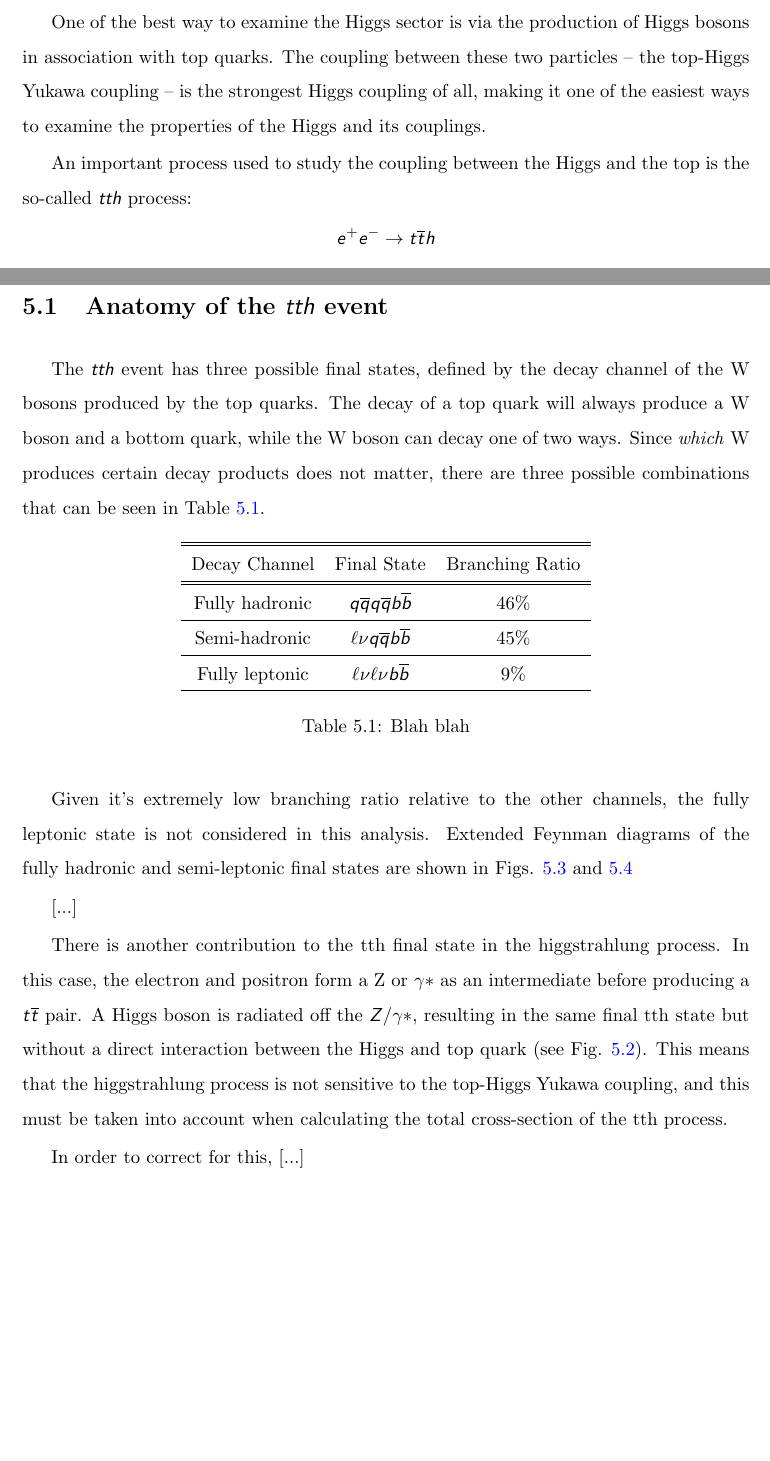
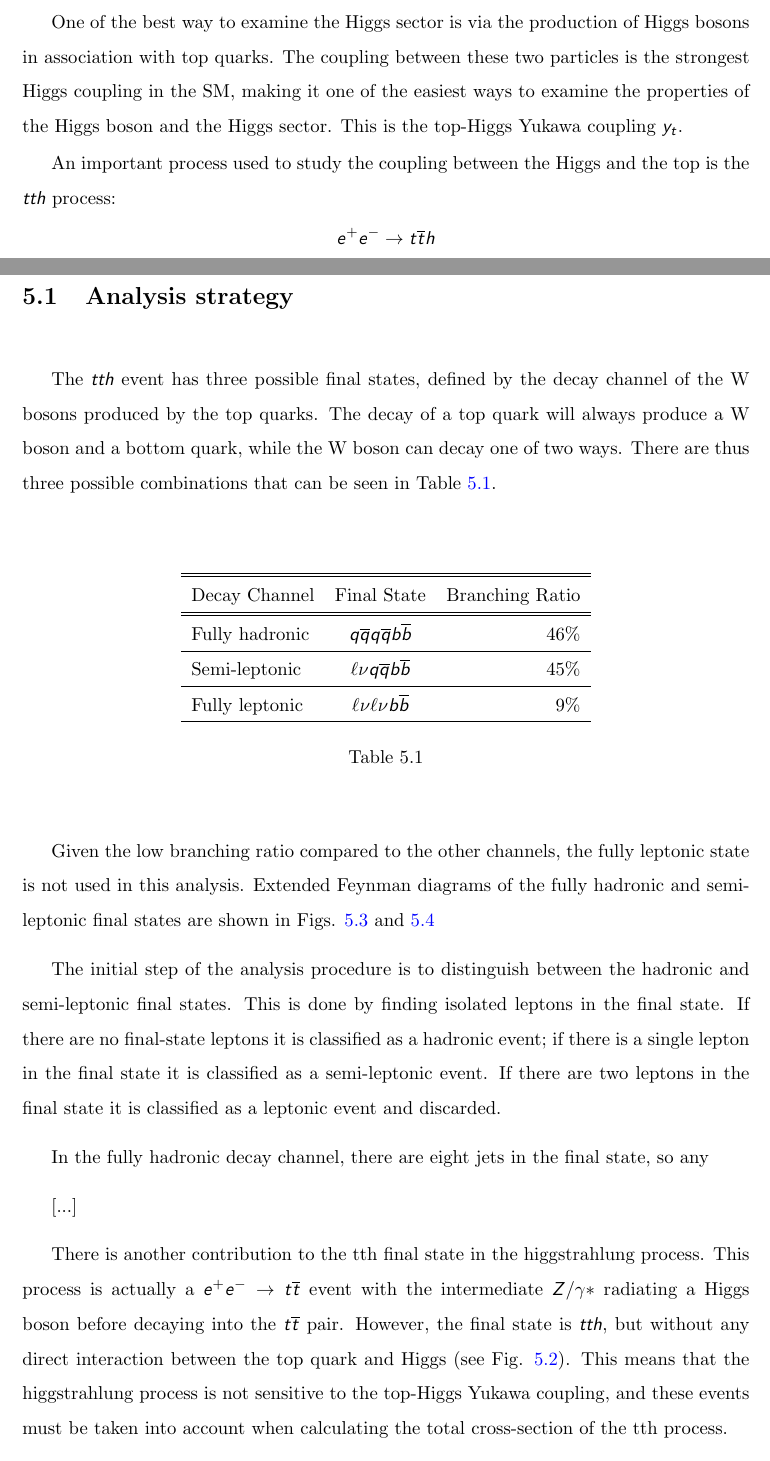
Before and after one commit to tcoates3/thesis, a LaTeX thesis (texfiles/thesisMain.tex, which reads texfiles/chapter-clicanalysis.tex): two parts of pages 59 and 61 of 71, joined at a grey line, cut so that both start at the same text, the shorter picture padded with empty space. Compiled offline with pdfLaTeX.

Commit message:
Update to analysis chapter; recompiled PDF

```diff
--- a/texfiles/chapter-clicanalysis.tex
+++ b/texfiles/chapter-clicanalysis.tex
@@ -5,9 +5,9 @@
 
 One of the primary goals of future lepton colliders is to become ``Higgs factories'' -- machines that can produce large numbers of Higgs bosons in a variety of final states, allowing the Higgs sector of the \acrlong{SM} to be probed with unprecedented accuracy and coverage.
 
-One of the best way to examine the Higgs sector is via the production of Higgs bosons in association with top quarks. The coupling between these two particles -- the top-Higgs Yukawa coupling -- is the strongest Higgs coupling of all, making it one of the easiest ways to examine the properties of the Higgs and its couplings.
+One of the best way to examine the Higgs sector is via the production of Higgs bosons in association with top quarks. The coupling between these two particles is the strongest Higgs coupling in the \acrshort{SM}, making it one of the easiest ways to examine the properties of the Higgs boson and the Higgs sector. This is the top-Higgs Yukawa coupling $y_t$.
 
-An important process used to study the coupling between the Higgs and the top is the so-called $tth$ process:
+An important process used to study the coupling between the Higgs and the top is the $tth$ process:
 $$
 e^+ e^- \rightarrow t\overline{t}h
 $$
@@ -61,35 +62,37 @@ This chapter describes an analysis performed to attain a precision on the measur
 	\label{figure:physics/SM/feynman-tth}
 \end{figure}
 
-\section{Anatomy of the $tth$ event}
+\section{Analysis strategy}
 %Papers for top-Higgs Yukawa coupling, tth, and the analysis process:
 %https://arxiv.org/pdf/1807.02441.pdf
 %http://cds.cern.ch/record/1690648/files/LCD_tth_note.pdf?version=1
 %http://cds.cern.ch/record/1982243/files/CLICdp-Note-2015-001.pdf?version=1
 %https://arxiv.org/pdf/1608.07538.pdf
 
-The $tth$ event has three possible final states, defined by the decay channel of the W bosons produced by the top quarks. The decay of a top quark will always produce a W boson and a bottom quark, while the W boson can decay one of two ways. Since \textit{which} W produces certain decay products does not matter, there are three possible combinations that can be seen in Table \ref{table:physics/final-states}.
+The $tth$ event has three possible final states, defined by the decay channel of the W bosons produced by the top quarks. The decay of a top quark will always produce a W boson and a bottom quark, while the W boson can decay one of two ways. There are thus three possible combinations that can be seen in Table \ref{table:physics/final-states}. \\
 
 \begin{table}[h]
 \centering
-	\begin{tabular}{ c c c }
+	\begin{tabular}{ l c r }
 	\hline \hline
 	Decay Channel & Final State & Branching Ratio \\ \hline \hline
 	Fully hadronic & $q\overline{q}q\overline{q}b\overline{b}$ & 46\% \\ \hline
-	Semi-hadronic &  $\ell \nu q\overline{q}b\overline{b}$ & 45\% \\ \hline
+	Semi-leptonic &  $\ell \nu q\overline{q}b\overline{b}$ & 45\% \\ \hline
 	Fully leptonic & $\ell \nu \ell \nu b\overline{b}$ & 9\% \\ \hline
 	\end{tabular}
-	\caption{Blah blah}
+	\caption{ }
 	\label{table:physics/final-states}
 \end{table}
 
-Given it's extremely low branching ratio relative to the other channels, the fully leptonic state is not considered in this analysis. Extended Feynman diagrams of the fully hadronic and semi-leptonic final states are shown in Figs. \ref{figure:physics/SM/feynman-tth-hadronic} and \ref{figure:physics/SM/feynman-tth-semileptonic}
+Given the low branching ratio compared to the other channels, the fully leptonic state is not used in this analysis. Extended Feynman diagrams of the fully hadronic and semi-leptonic final states are shown in Figs. \ref{figure:physics/SM/feynman-tth-hadronic} and \ref{figure:physics/SM/feynman-tth-semileptonic}
+
+The initial step of the analysis procedure is to distinguish between the hadronic and semi-leptonic final states. This is done by finding isolated leptons in the final state. If there are no final-state leptons it is classified as a hadronic event; if there is a single lepton in the final state it is classified as a semi-leptonic event. If there are two leptons in the final state it is classified as a leptonic event and discarded.
+
+In the fully hadronic decay channel, there are eight jets in the final state, so any
 
 [...]
 
-There is another contribution to the tth final state in the higgstrahlung process. In this case, the electron and positron form a Z or $\gamma *$ as an intermediate before producing a $t \overline{t}$ pair. A Higgs boson is radiated off the $Z/\gamma *$, resulting in the same final tth state but without a direct interaction between the Higgs and top quark (see Fig. \ref{figure:physics/SM/higgstrahlung}). This means that the higgstrahlung process is not sensitive to the top-Higgs Yukawa coupling, and this must be taken into account when calculating the total cross-section of the tth process.
-
-In order to correct for this, [...]
+There is another contribution to the tth final state in the higgstrahlung process. This process is actually a $e^+e^- \rightarrow t\overline{t} $ event with the intermediate $Z/\gamma *$ radiating a Higgs boson before decaying into the $t\overline{t}$ pair. However, the final state is $tth$, but without any direct interaction between the top quark and Higgs (see Fig. \ref{figure:physics/SM/higgstrahlung}). This means that the higgstrahlung process is not sensitive to the top-Higgs Yukawa coupling, and these events must be taken into account when calculating the total cross-section of the tth process.
 
 \begin{figure}[h]
 	\centering
```
Also changed, not shown: texfiles/chapter-discussionsconclusions.tex (+5 -1 lines), texfiles/chapter-clicanalysis.tex (18 more changed lines).
